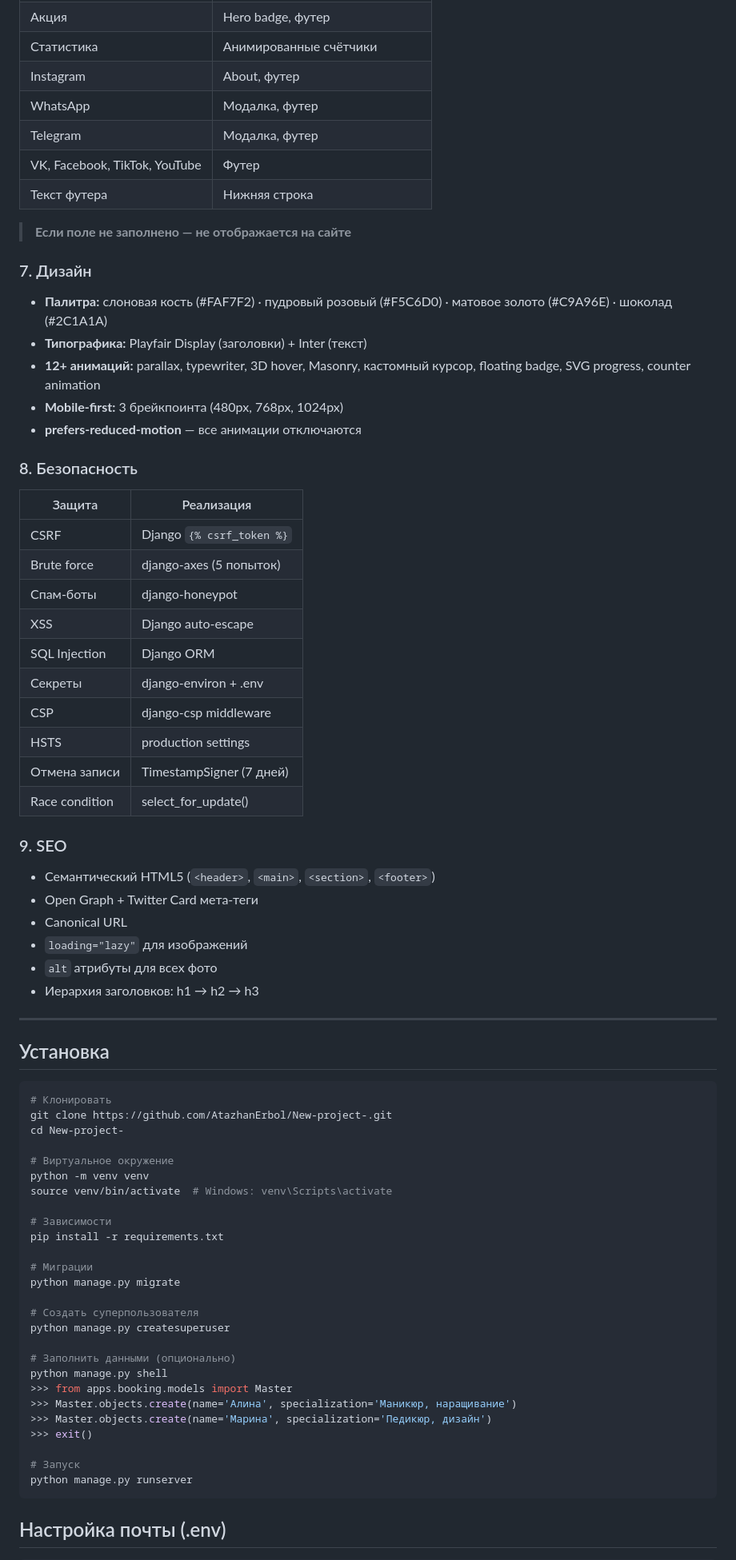
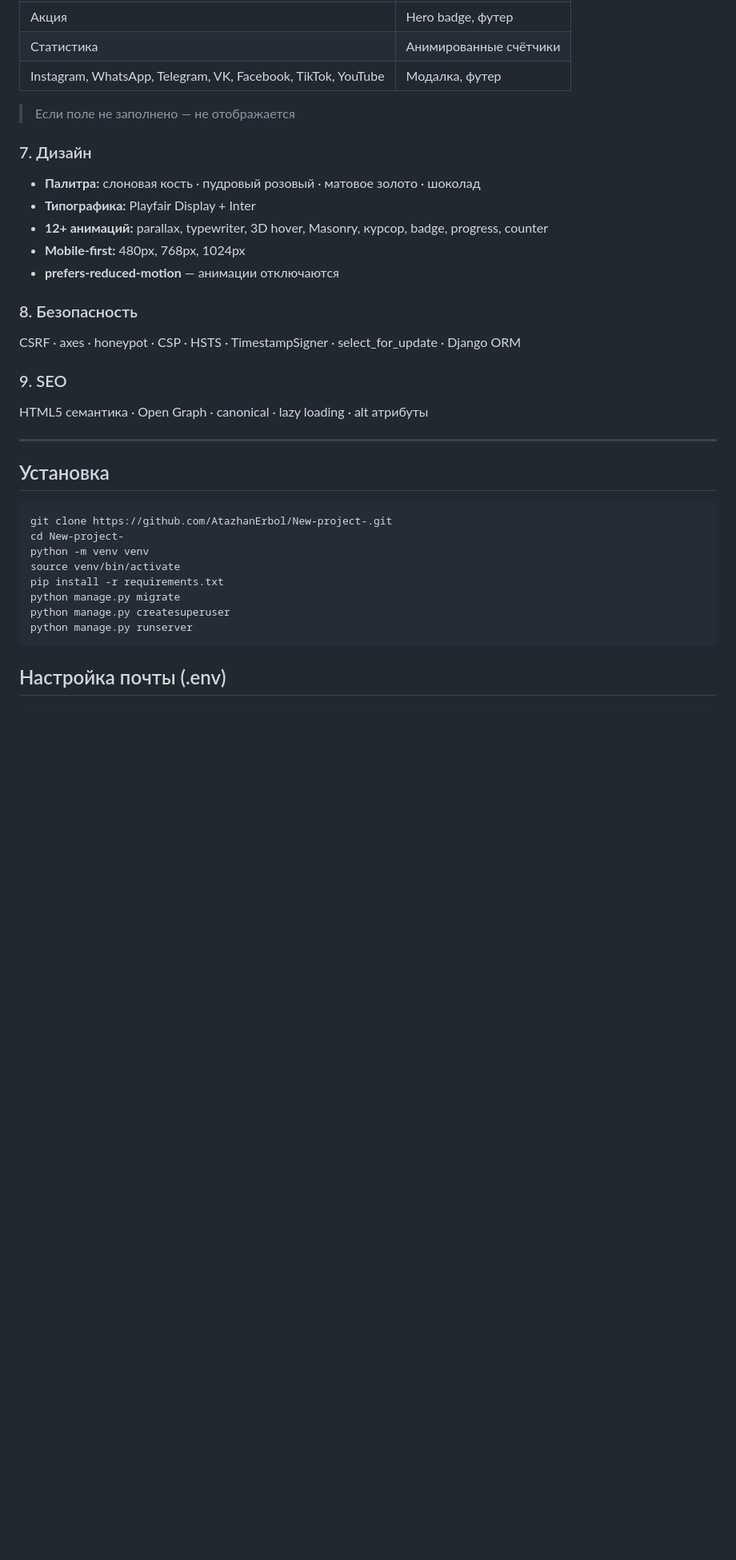
Before and after one commit to AtazhanErbol/New-project-, a Markdown page: README.md, the part around one of its changes. Shown at 80% size. GitHub-like rendering; blank space fills up the shorter version.

````diff
--- a/README.md
+++ b/README.md
@@ -90,75 +135,37 @@
 | Акция | Hero badge, футер |
 | Статистика | Анимированные счётчики |
-| Instagram | About, футер |
-| WhatsApp | Модалка, футер |
-| Telegram | Модалка, футер |
-| VK, Facebook, TikTok, YouTube | Футер |
-| Текст футера | Нижняя строка |
+| Instagram, WhatsApp, Telegram, VK, Facebook, TikTok, YouTube | Модалка, футер |
 
-> **Если поле не заполнено — не отображается на сайте**
+> Если поле не заполнено — не отображается
 
 ### 7. Дизайн
 
-- **Палитра:** слоновая кость (#FAF7F2) · пудровый розовый (#F5C6D0) · матовое золото (#C9A96E) · шоколад (#2C1A1A)
-- **Типографика:** Playfair Display (заголовки) + Inter (текст)
-- **12+ анимаций:** parallax, typewriter, 3D hover, Masonry, кастомный курсор, floating badge, SVG progress, counter animation
-- **Mobile-first:** 3 брейкпоинта (480px, 768px, 1024px)
-- **prefers-reduced-motion** — все анимации отключаются
+- **Палитра:** слоновая кость · пудровый розовый · матовое золото · шоколад
+- **Типографика:** Playfair Display + Inter
+- **12+ анимаций:** parallax, typewriter, 3D hover, Masonry, курсор, badge, progress, counter
+- **Mobile-first:** 480px, 768px, 1024px
+- **prefers-reduced-motion** — анимации отключаются
 
 ### 8. Безопасность
 
-| Защита | Реализация |
-|--------|-----------|
-| CSRF | Django `{% csrf_token %}` |
-| Brute force | django-axes (5 попыток) |
-| Спам-боты | django-honeypot |
-| XSS | Django auto-escape |
-| SQL Injection | Django ORM |
-| Секреты | django-environ + .env |
-| CSP | django-csp middleware |
-| HSTS | production settings |
-| Отмена записи | TimestampSigner (7 дней) |
-| Race condition | select_for_update() |
+CSRF · axes · honeypot · CSP · HSTS · TimestampSigner · select_for_update · Django ORM
 
 ### 9. SEO
 
-- Семантический HTML5 (`<header>`, `<main>`, `<section>`, `<footer>`)
-- Open Graph + Twitter Card мета-теги
-- Canonical URL
-- `loading="lazy"` для изображений
-- `alt` атрибуты для всех фото
-- Иерархия заголовков: h1 → h2 → h3
+HTML5 семантика · Open Graph · canonical · lazy loading · alt атрибуты
 
 ---
 
 ## Установка
 
 ```bash
-# Клонировать
 git clone https://github.com/AtazhanErbol/New-project-.git
 cd New-project-
-
-# Виртуальное окружение
 python -m venv venv
-source venv/bin/activate  # Windows: venv\Scripts\activate
-
-# Зависимости
+source venv/bin/activate
 pip install -r requirements.txt
-
-# Миграции
 python manage.py migrate
-
-# Создать суперпользователя
 python manage.py createsuperuser
-
-# Заполнить данными (опционально)
-python manage.py shell
->>> from apps.booking.models import Master
->>> Master.objects.create(name='Алина', specialization='Маникюр, наращивание')
->>> Master.objects.create(name='Марина', specialization='Педикюр, дизайн')
->>> exit()
-
-# Запуск
 python manage.py runserver
 ```
 
````
Also changed, not shown: other parts of README.md (+84 -70 lines).
